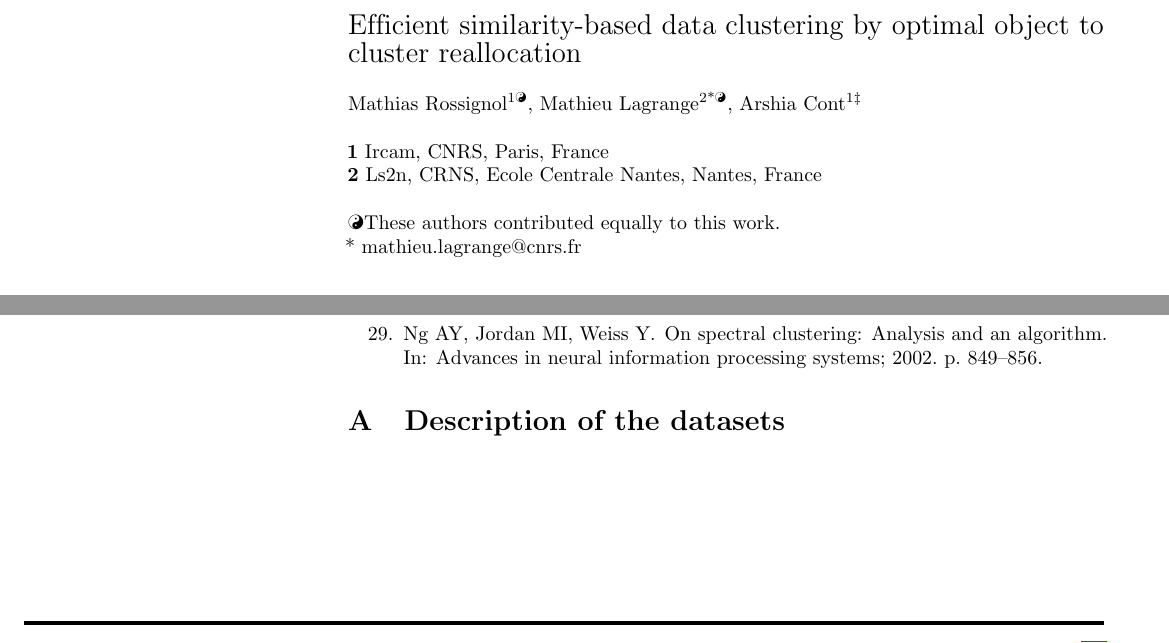
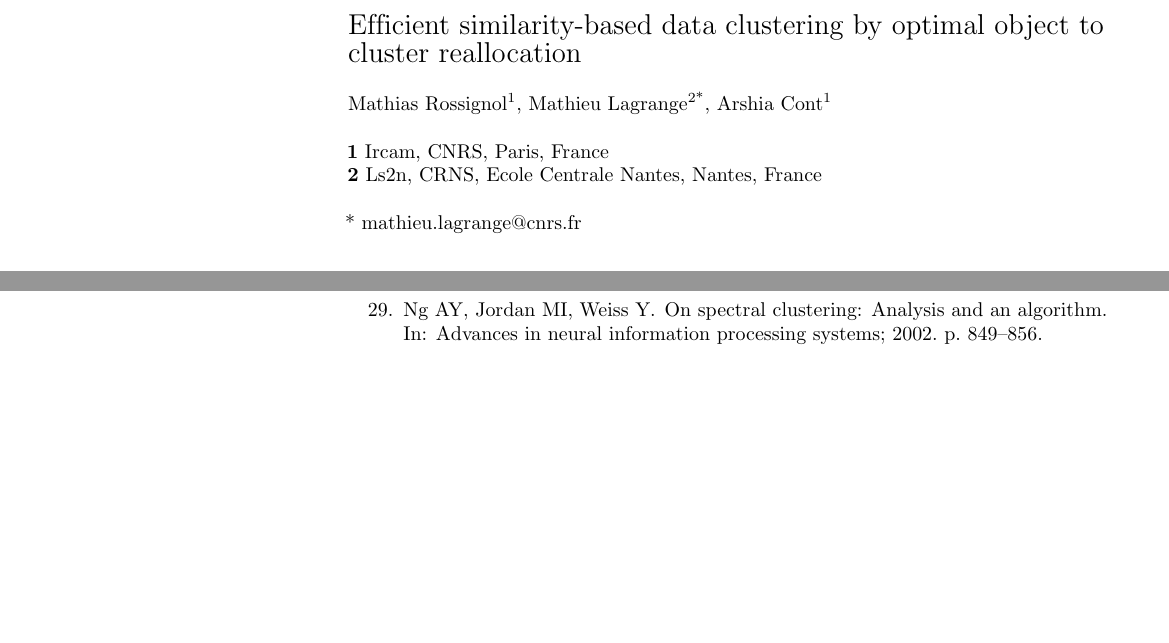
Before and after one commit to mathieulagrange/kaveragePaper, a LaTeX document (paper/cameraReady/rossignolKaveragesPlos.tex): two parts of pages 1 and 21 of 21, joined at a grey line, cut so that both start at the same text, the shorter picture padded with empty space. Compiled offline with pdfLaTeX.

```diff
--- a/paper/cameraReady/rossignolKaveragesPlos.tex
+++ b/paper/cameraReady/rossignolKaveragesPlos.tex
@@ -193,9 +193,9 @@
 \newline
 % Insert author names, affiliations and corresponding author email (do not include titles, positions, or degrees).
 \\
-Mathias Rossignol\textsuperscript{1\Yinyang},
-Mathieu Lagrange\textsuperscript{2*\Yinyang},
-Arshia Cont\textsuperscript{1\ddag} % \textcurrency
+Mathias Rossignol\textsuperscript{1},
+Mathieu Lagrange\textsuperscript{2*},
+Arshia Cont\textsuperscript{1} % \textcurrency
 \\
 \bigskip
 \textbf{1} Ircam, CNRS, Paris, France
@@ -209,7 +209,7 @@
 % Remove or comment out the author notes below if they aren't used.
 %
 % Primary Equal Contribution Note
-\Yinyang These authors contributed equally to this work.
+%\Yinyang These authors contributed equally to this work.
 
 % Additional Equal Contribution Note
 % Also use this double-dagger symbol for special authorship notes, such as senior authorship.
@@ -1264,9 +1264,9 @@
   \end{thebibliography}
 
 
-\appendix
+%\appendix
 
-\section{Description of the datasets}
-\label{sec:appendix}
+%\section{Description of the datasets}
+%\label{sec:appendix}
 
 \end{document}
```
Also changed, not shown: paper/cameraReady/figures/1.eps (renamed from paper/cameraReady/figures/iterMove.eps), paper/cameraReady/figures/2.eps (renamed from paper/cameraReady/figures/sampleMove.eps), paper/cameraReady/rossignolKaveragesPlos.tex (8 more changed lines), 4 other files.
